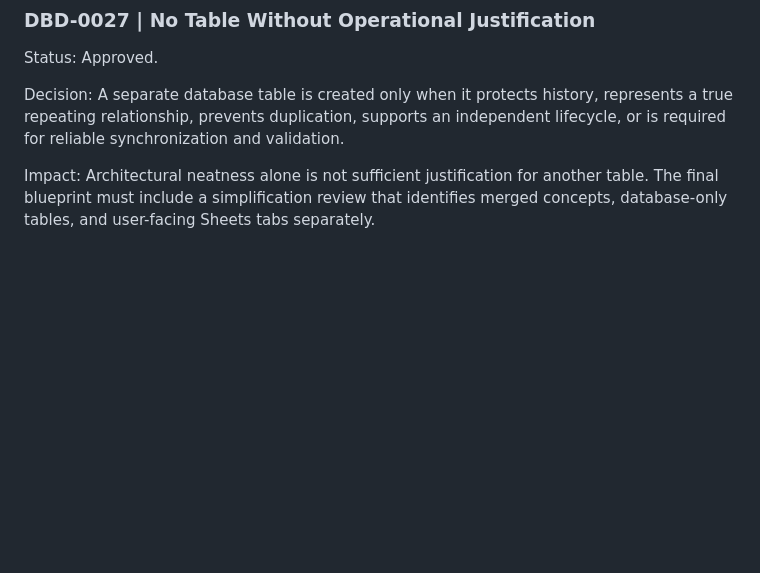
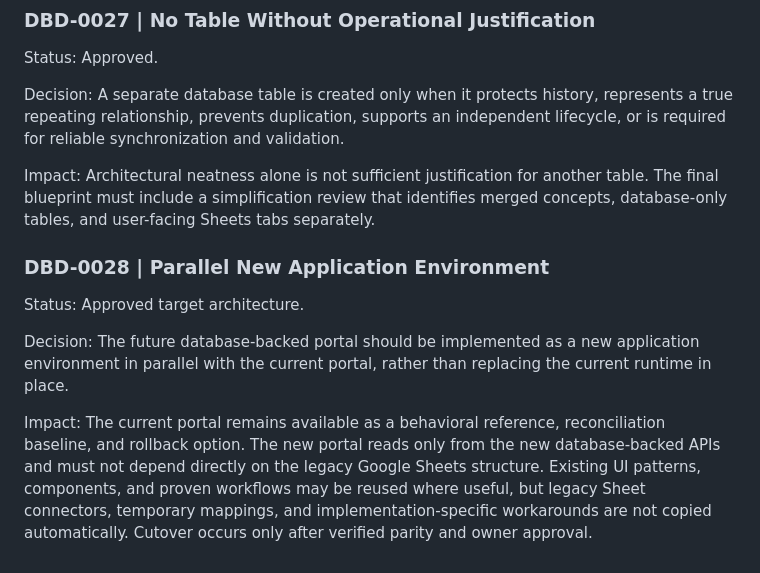
Before and after one commit to chemlevin/chamah-manager-portal-v2, a Markdown page: docs/data/decision-log.md, the part around one of its changes. Rendered like a GitHub page; blank space fills up the shorter version.

Commit message:
docs(data): record parallel new application decision

```diff
--- a/docs/data/decision-log.md
+++ b/docs/data/decision-log.md
@@ -225,3 +225,11 @@ Status: Approved.
 Decision: A separate database table is created only when it protects history, represents a true repeating relationship, prevents duplication, supports an independent lifecycle, or is required for reliable synchronization and validation.
 
 Impact: Architectural neatness alone is not sufficient justification for another table. The final blueprint must include a simplification review that identifies merged concepts, database-only tables, and user-facing Sheets tabs separately.
+
+### DBD-0028 | Parallel New Application Environment
+
+Status: Approved target architecture.
+
+Decision: The future database-backed portal should be implemented as a new application environment in parallel with the current portal, rather than replacing the current runtime in place.
+
+Impact: The current portal remains available as a behavioral reference, reconciliation baseline, and rollback option. The new portal reads only from the new database-backed APIs and must not depend directly on the legacy Google Sheets structure. Existing UI patterns, components, and proven workflows may be reused where useful, but legacy Sheet connectors, temporary mappings, and implementation-specific workarounds are not copied automatically. Cutover occurs only after verified parity and owner approval.
```
Also changed, not shown: other parts of docs/data/decision-log.md (+1 -1 lines).
